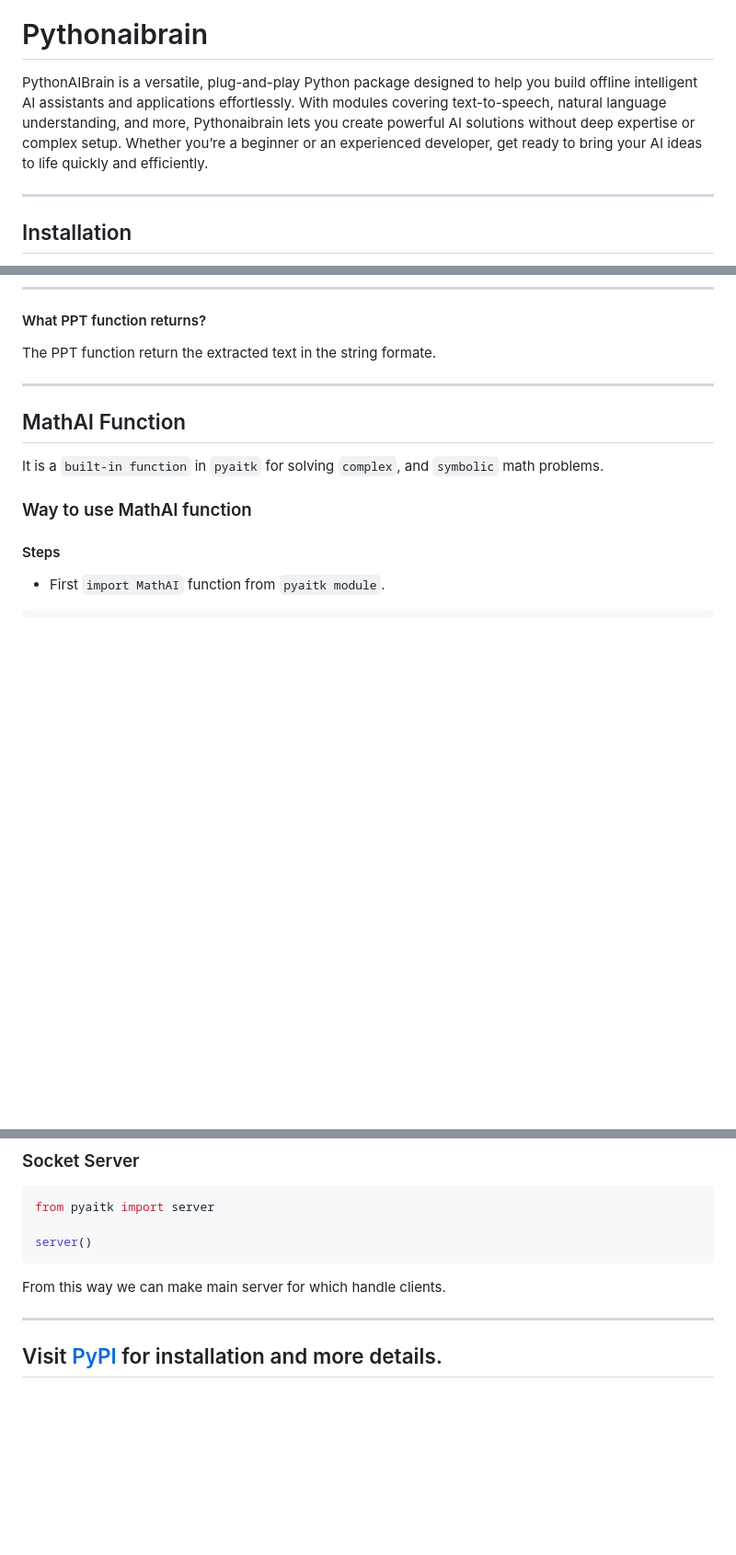
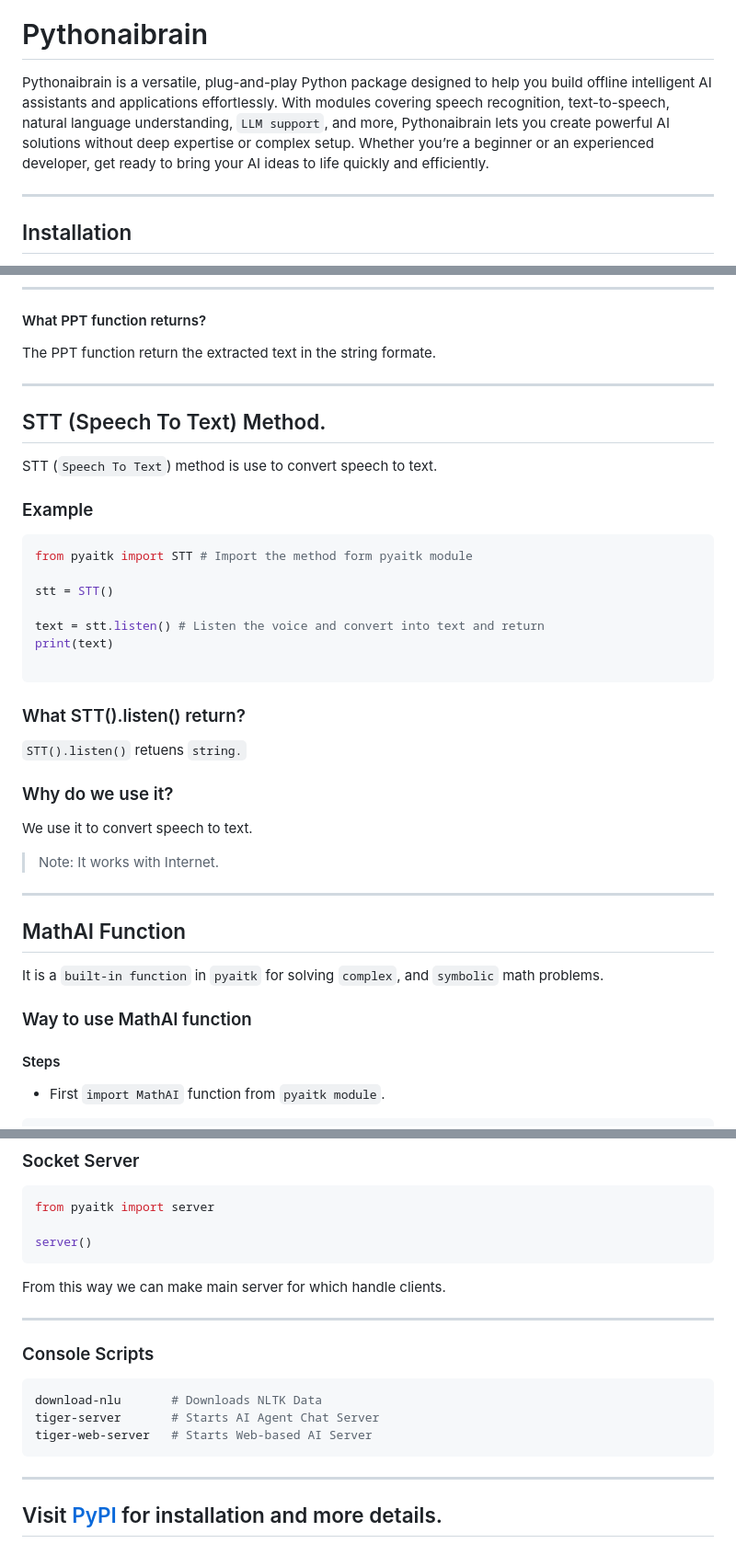
Before and after one commit to DivyanshuSinha136/pythonaibrain-v1.1.9, a Markdown page: README.md, 3 parts joined by grey strips. Shown: that part at 92% size. Rendered like a GitHub page; blank space fills up the shorter version.

````diff
--- a/README.md
+++ b/README.md
@@ -1,6 +3,6 @@
 # Pythonaibrain
 
-PythonAIBrain is a versatile, plug-and-play Python package designed to help you build offline intelligent AI assistants and applications effortlessly. With modules covering text-to-speech, natural language understanding, and more, Pythonaibrain lets you create powerful AI solutions without deep expertise or complex setup. Whether you’re a beginner or an experienced developer, get ready to bring your AI ideas to life quickly and efficiently.
+Pythonaibrain is a versatile, plug-and-play Python package designed to help you build offline intelligent AI assistants and applications effortlessly. With modules covering speech recognition, text-to-speech, natural language understanding, `LLM support`, and more, Pythonaibrain lets you create powerful AI solutions without deep expertise or complex setup. Whether you’re a beginner or an experienced developer, get ready to bring your AI ideas to life quickly and efficiently.
 
 ---
 
@@ -176,6 +179,34 @@ print(ptt)                     # Extracted text output
 #### What PPT function returns?
 
 The PPT function return the extracted text in the string formate.
+
+---
+
+## STT (Speech To Text) Method.
+
+STT (`Speech To Text`) method is use to convert speech to text.
+
+### Example
+
+```python
+from pyaitk import STT # Import the method form pyaitk module
+
+stt = STT()
+
+text = stt.listen() # Listen the voice and convert into text and return
+print(text)
+
+```
+
+### What STT().listen() return?
+
+`STT().listen()` retuens `string.`
+
+### Why do we use it?
+
+We use it to convert speech to text.
+
+> Note: It works with Internet.
 
 ---
 
@@ -966,6 +997,15 @@ From this way we can make main server for which handle clients.
 
 ---
 
+### Console Scripts
+
+```bash
+download-nlu       # Downloads NLTK Data
+tiger-server       # Starts AI Agent Chat Server
+tiger-web-server   # Starts Web-based AI Server
+```
+
+---
 
 ## Visit [PyPI](https://pypi.org/project/pythonaibrain) for installation and more details.
 
````
Also changed, not shown: other parts of README.md (+7 -8 lines).
